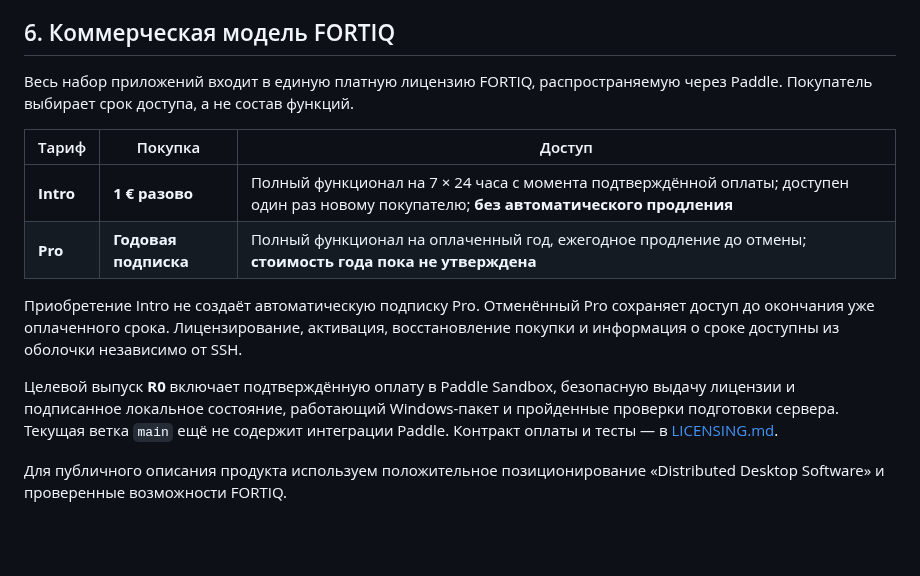
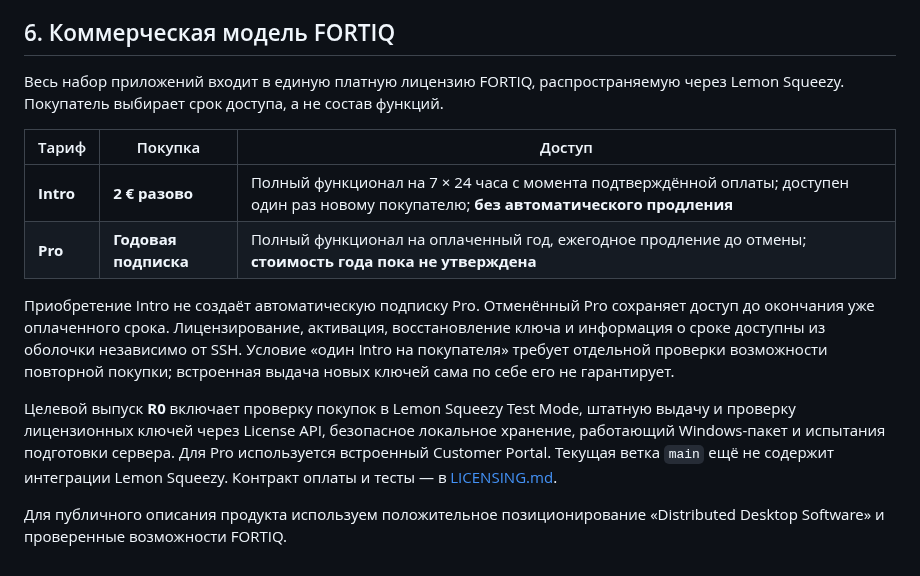
Before and after one commit to cybou-fr/fortiq, a Markdown page: docs/PRODUCT_SCOPE.md, the part around the change. GitHub-like rendering; blank space fills up the shorter version.

Commit message:
docs: align commercial product scope with Lemon Squeezy and €2 Intro

```diff
--- a/docs/PRODUCT_SCOPE.md
+++ b/docs/PRODUCT_SCOPE.md
@@ -87,22 +87,25 @@ Containers (Docker/Podman), Jobs (systemd timers/cron) и Backup & Restore —
 
 ## 6. Коммерческая модель FORTIQ
 
-Весь набор приложений входит в единую платную лицензию FORTIQ, распространяемую через Paddle.
+Весь набор приложений входит в единую платную лицензию FORTIQ, распространяемую через Lemon Squeezy.
 Покупатель выбирает срок доступа, а не состав функций.
 
 | Тариф | Покупка | Доступ |
 |---|---|---|
-| **Intro** | **1 € разово** | Полный функционал на 7 × 24 часа с момента подтверждённой оплаты; доступен один раз новому покупателю; **без автоматического продления** |
+| **Intro** | **2 € разово** | Полный функционал на 7 × 24 часа с момента подтверждённой оплаты; доступен один раз новому покупателю; **без автоматического продления** |
 | **Pro** | **Годовая подписка** | Полный функционал на оплаченный год, ежегодное продление до отмены; **стоимость года пока не утверждена** |
 
 Приобретение Intro не создаёт автоматическую подписку Pro. Отменённый Pro сохраняет
 доступ до окончания уже оплаченного срока. Лицензирование, активация, восстановление
-покупки и информация о сроке доступны из оболочки независимо от SSH.
+ключа и информация о сроке доступны из оболочки независимо от SSH. Условие
+«один Intro на покупателя» требует отдельной проверки возможности повторной покупки;
+встроенная выдача новых ключей сама по себе его не гарантирует.
 
-Целевой выпуск **R0** включает подтверждённую оплату в Paddle Sandbox, безопасную
-выдачу лицензии и подписанное локальное состояние, работающий Windows-пакет и
-пройденные проверки подготовки сервера. Текущая ветка `main` ещё не содержит
-интеграции Paddle. Контракт оплаты и тесты — в [LICENSING.md](LICENSING.md).
+Целевой выпуск **R0** включает проверку покупок в Lemon Squeezy Test Mode, штатную
+выдачу и проверку лицензионных ключей через License API, безопасное локальное
+хранение, работающий Windows-пакет и испытания подготовки сервера. Для Pro
+используется встроенный Customer Portal. Текущая ветка `main` ещё не содержит
+интеграции Lemon Squeezy. Контракт оплаты и тесты — в [LICENSING.md](LICENSING.md).
 
 Для публичного описания продукта используем положительное позиционирование
 «Distributed Desktop Software» и проверенные возможности FORTIQ.
```
